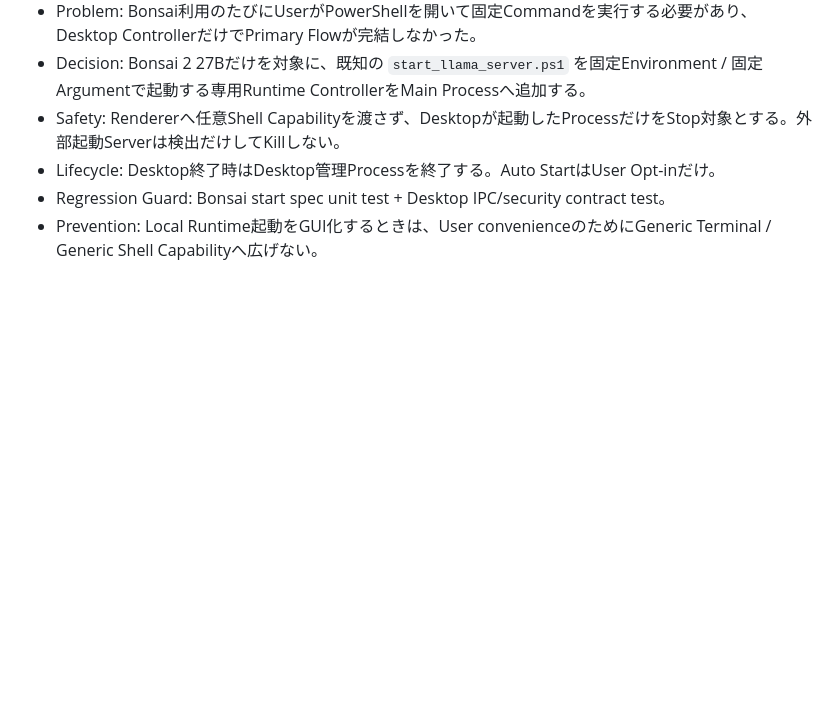
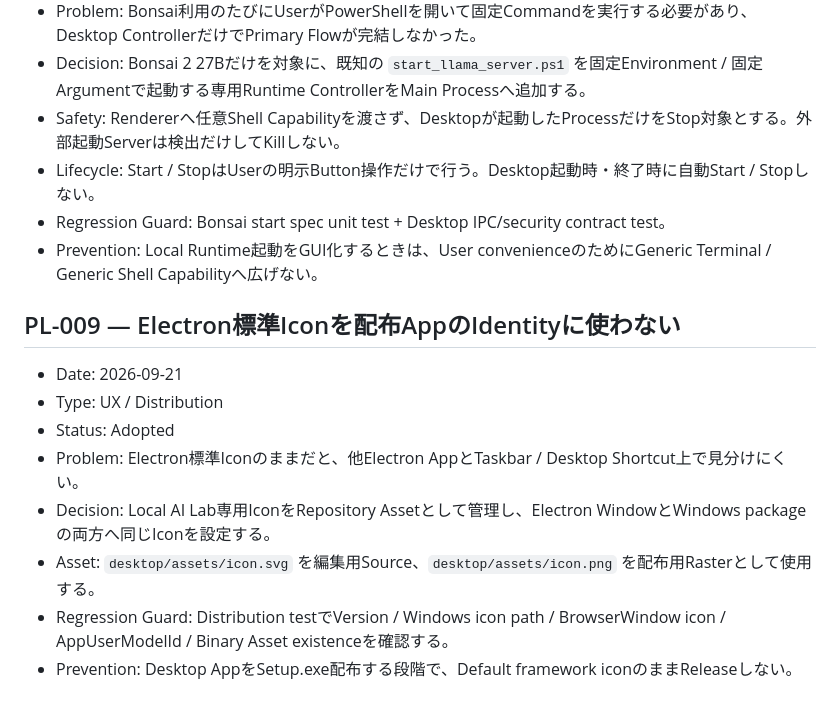
Before and after one commit to EliteMay/local-ai-lab, a Markdown page: PROJECT_LEARNINGS.md, the part around the change. Drawn GitHub-style; blank space fills up the shorter version.

Commit message:
Record dedicated app icon pattern

```diff
--- a/PROJECT_LEARNINGS.md
+++ b/PROJECT_LEARNINGS.md
@@ -101,6 +101,18 @@
 - Problem: Bonsai利用のたびにUserがPowerShellを開いて固定Commandを実行する必要があり、Desktop ControllerだけでPrimary Flowが完結しなかった。
 - Decision: Bonsai 2 27Bだけを対象に、既知の `start_llama_server.ps1` を固定Environment / 固定Argumentで起動する専用Runtime ControllerをMain Processへ追加する。
 - Safety: Rendererへ任意Shell Capabilityを渡さず、Desktopが起動したProcessだけをStop対象とする。外部起動Serverは検出だけしてKillしない。
-- Lifecycle: Desktop終了時はDesktop管理Processを終了する。Auto StartはUser Opt-inだけ。
+- Lifecycle: Start / StopはUserの明示Button操作だけで行う。Desktop起動時・終了時に自動Start / Stopしない。
 - Regression Guard: Bonsai start spec unit test + Desktop IPC/security contract test。
 - Prevention: Local Runtime起動をGUI化するときは、User convenienceのためにGeneric Terminal / Generic Shell Capabilityへ広げない。
+
+
+## PL-009 — Electron標準Iconを配布AppのIdentityに使わない
+
+- Date: 2026-09-21
+- Type: UX / Distribution
+- Status: Adopted
+- Problem: Electron標準Iconのままだと、他Electron AppとTaskbar / Desktop Shortcut上で見分けにくい。
+- Decision: Local AI Lab専用IconをRepository Assetとして管理し、Electron WindowとWindows packageの両方へ同じIconを設定する。
+- Asset: `desktop/assets/icon.svg` を編集用Source、`desktop/assets/icon.png` を配布用Rasterとして使用する。
+- Regression Guard: Distribution testでVersion / Windows icon path / BrowserWindow icon / AppUserModelId / Binary Asset existenceを確認する。
+- Prevention: Desktop AppをSetup.exe配布する段階で、Default framework iconのままReleaseしない。
```
